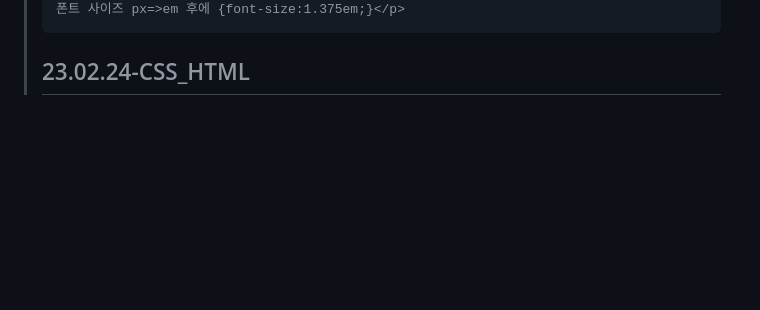
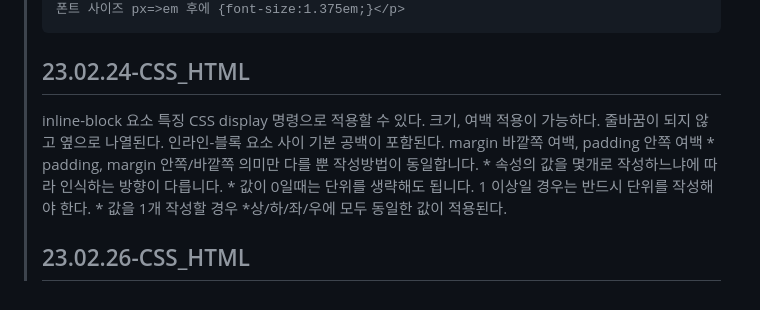
Before and after one commit to hyunwoo4577/html_study, a Markdown page: README.md, the part around the change. Drawn GitHub-style; blank space fills up the shorter version.

```diff
--- a/README.md
+++ b/README.md
@@ -97,3 +97,17 @@
     font-family: 'Noto Sans KR', sans-serif;-위치:CSS초기화 작업 상단
     폰트 사이즈 px=>em 후에 {font-size:1.375em;}</p>
   <h2>23.02.24-CSS_HTML</h2>
+  <p>inline-block 요소 특징
+  CSS display 명령으로 적용할 수 있다.
+  크기, 여백 적용이 가능하다.
+  줄바꿈이 되지 않고 옆으로 나열된다.
+  인라인-블록 요소 사이 기본 공백이 포함된다.
+  margin 바깥쪽 여백, padding 안쪽 여백
+  * padding, margin 안쪽/바깥쪽 의미만 다를 뿐 작성방법이 동일합니다.
+  * 속성의 값을 몇개로 작성하느냐에 따라 인식하는 방향이 다릅니다.
+  * 값이 0일때는 단위를 생략해도 됩니다. 1 이상일 경우는 반드시 단위를 작성해야 한다.
+  * 값을 1개 작성할 경우
+  *상/하/좌/우에 모두 동일한 값이 적용된다.
+
+
+  <h2>23.02.26-CSS_HTML</h2>
```
